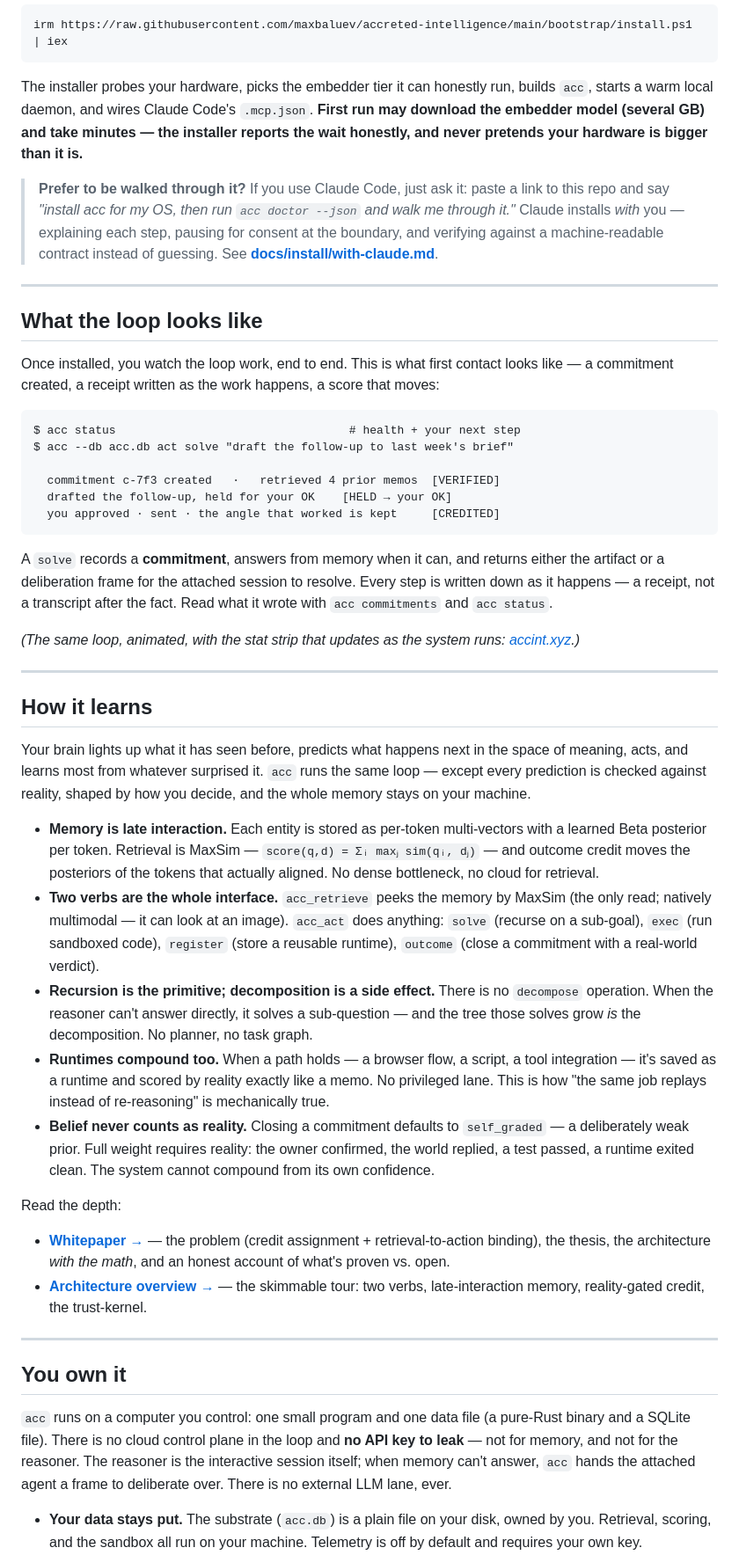
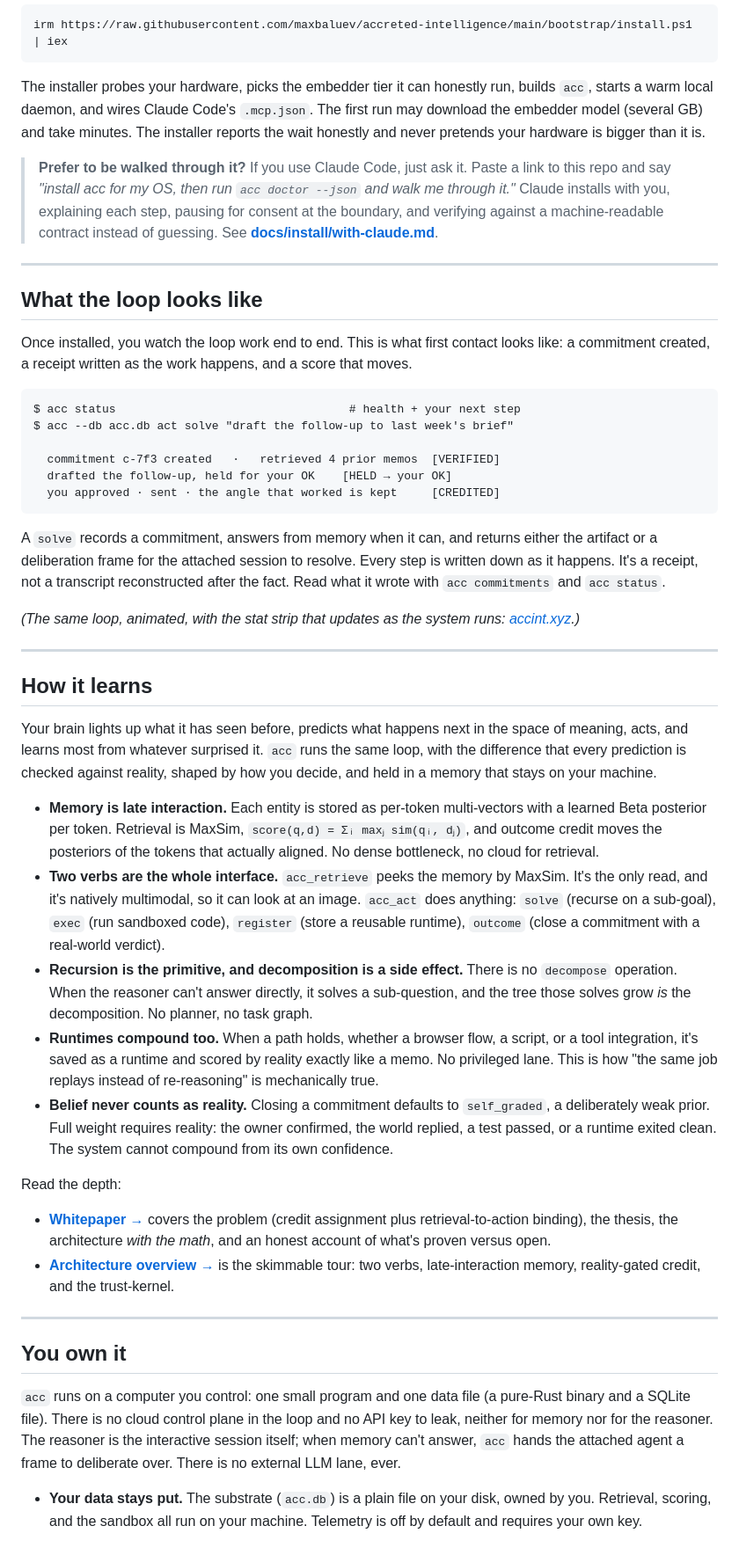
Before and after one commit to maxbaluev/accreted-intelligence, a Markdown page: README.md, the part around one of its changes. Shown at 88% size. Drawn GitHub-style.

````diff
--- a/README.md
+++ b/README.md
@@ -63,15 +57,15 @@ Windows (PowerShell 5.1+):
 irm https://raw.githubusercontent.com/maxbaluev/accreted-intelligence/main/bootstrap/install.ps1 | iex
 ```
 
-The installer probes your hardware, picks the embedder tier it can honestly run, builds `acc`, starts a warm local daemon, and wires Claude Code's `.mcp.json`. **First run may download the embedder model (several GB) and take minutes — the installer reports the wait honestly, and never pretends your hardware is bigger than it is.**
+The installer probes your hardware, picks the embedder tier it can honestly run, builds `acc`, starts a warm local daemon, and wires Claude Code's `.mcp.json`. The first run may download the embedder model (several GB) and take minutes. The installer reports the wait honestly and never pretends your hardware is bigger than it is.
 
-> **Prefer to be walked through it?** If you use Claude Code, just ask it: paste a link to this repo and say *"install acc for my OS, then run `acc doctor --json` and walk me through it."* Claude installs *with* you — explaining each step, pausing for consent at the boundary, and verifying against a machine-readable contract instead of guessing. See **[docs/install/with-claude.md](docs/install/with-claude.md)**.
+> **Prefer to be walked through it?** If you use Claude Code, just ask it. Paste a link to this repo and say *"install acc for my OS, then run `acc doctor --json` and walk me through it."* Claude installs with you, explaining each step, pausing for consent at the boundary, and verifying against a machine-readable contract instead of guessing. See **[docs/install/with-claude.md](docs/install/with-claude.md)**.
 
 ---
 
 ## What the loop looks like
 
-Once installed, you watch the loop work, end to end. This is what first contact looks like — a commitment created, a receipt written as the work happens, a score that moves:
+Once installed, you watch the loop work end to end. This is what first contact looks like: a commitment created, a receipt written as the work happens, and a score that moves.
 
 ```
 $ acc status                                  # health + your next step
@@ -82,7 +76,7 @@ $ acc --db acc.db act solve "draft the follow-up to last week's brief"
   you approved · sent · the angle that worked is kept     [CREDITED]
 ```
 
-A `solve` records a **commitment**, answers from memory when it can, and returns either the artifact or a deliberation frame for the attached session to resolve. Every step is written down as it happens — a receipt, not a transcript after the fact. Read what it wrote with `acc commitments` and `acc status`.
+A `solve` records a commitment, answers from memory when it can, and returns either the artifact or a deliberation frame for the attached session to resolve. Every step is written down as it happens. It's a receipt, not a transcript reconstructed after the fact. Read what it wrote with `acc commitments` and `acc status`.
 
 *(The same loop, animated, with the stat strip that updates as the system runs: [accint.xyz](https://accint.xyz).)*
 
@@ -90,22 +84,22 @@ A `solve` records a **commitment**, answers from memory when it can, and returns
 
 ## How it learns
 
-Your brain lights up what it has seen before, predicts what happens next in the space of meaning, acts, and learns most from whatever surprised it. `acc` runs the same loop — except every prediction is checked against reality, shaped by how you decide, and the whole memory stays on your machine.
+Your brain lights up what it has seen before, predicts what happens next in the space of meaning, acts, and learns most from whatever surprised it. `acc` runs the same loop, with the difference that every prediction is checked against reality, shaped by how you decide, and held in a memory that stays on your machine.
 
-- **Memory is late interaction.** Each entity is stored as per-token multi-vectors with a learned Beta posterior per token. Retrieval is MaxSim — `score(q,d) = Σᵢ maxⱼ sim(qᵢ, dⱼ)` — and outcome credit moves the posteriors of the tokens that actually aligned. No dense bottleneck, no cloud for retrieval.
-- **Two verbs are the whole interface.** `acc_retrieve` peeks the memory by MaxSim (the only read; natively multimodal — it can look at an image). `acc_act` does anything: `solve` (recurse on a sub-goal), `exec` (run sandboxed code), `register` (store a reusable runtime), `outcome` (close a commitment with a real-world verdict).
-- **Recursion is the primitive; decomposition is a side effect.** There is no `decompose` operation. When the reasoner can't answer directly, it solves a sub-question — and the tree those solves grow *is* the decomposition. No planner, no task graph.
-- **Runtimes compound too.** When a path holds — a browser flow, a script, a tool integration — it's saved as a runtime and scored by reality exactly like a memo. No privileged lane. This is how "the same job replays instead of re-reasoning" is mechanically true.
-- **Belief never counts as reality.** Closing a commitment defaults to `self_graded` — a deliberately weak prior. Full weight requires reality: the owner confirmed, the world replied, a test passed, a runtime exited clean. The system cannot compound from its own confidence.
+- **Memory is late interaction.** Each entity is stored as per-token multi-vectors with a learned Beta posterior per token. Retrieval is MaxSim, `score(q,d) = Σᵢ maxⱼ sim(qᵢ, dⱼ)`, and outcome credit moves the posteriors of the tokens that actually aligned. No dense bottleneck, no cloud for retrieval.
+- **Two verbs are the whole interface.** `acc_retrieve` peeks the memory by MaxSim. It's the only read, and it's natively multimodal, so it can look at an image. `acc_act` does anything: `solve` (recurse on a sub-goal), `exec` (run sandboxed code), `register` (store a reusable runtime), `outcome` (close a commitment with a real-world verdict).
+- **Recursion is the primitive, and decomposition is a side effect.** There is no `decompose` operation. When the reasoner can't answer directly, it solves a sub-question, and the tree those solves grow *is* the decomposition. No planner, no task graph.
+- **Runtimes compound too.** When a path holds, whether a browser flow, a script, or a tool integration, it's saved as a runtime and scored by reality exactly like a memo. No privileged lane. This is how "the same job replays instead of re-reasoning" is mechanically true.
+- **Belief never counts as reality.** Closing a commitment defaults to `self_graded`, a deliberately weak prior. Full weight requires reality: the owner confirmed, the world replied, a test passed, or a runtime exited clean. The system cannot compound from its own confidence.
 
 Read the depth:
-- **[Whitepaper →](docs/reference/whitepaper.md)** — the problem (credit assignment + retrieval-to-action binding), the thesis, the architecture *with the math*, and an honest account of what's proven vs. open.
-- **[Architecture overview →](docs/reference/architecture-overview.md)** — the skimmable tour: two verbs, late-interaction memory, reality-gated credit, the trust-kernel.
+- **[Whitepaper →](docs/reference/whitepaper.md)** covers the problem (credit assignment plus retrieval-to-action binding), the thesis, the architecture *with the math*, and an honest account of what's proven versus open.
+- **[Architecture overview →](docs/reference/architecture-overview.md)** is the skimmable tour: two verbs, late-interaction memory, reality-gated credit, and the trust-kernel.
 
 ---
 
 ## You own it
 
-`acc` runs on a computer you control: one small program and one data file (a pure-Rust binary and a SQLite file). There is no cloud control plane in the loop and **no API key to leak** — not for memory, and not for the reasoner. The reasoner is the interactive session itself; when memory can't answer, `acc` hands the attached agent a frame to deliberate over. There is no external LLM lane, ever.
+`acc` runs on a computer you control: one small program and one data file (a pure-Rust binary and a SQLite file). There is no cloud control plane in the loop and no API key to leak, neither for memory nor for the reasoner. The reasoner is the interactive session itself; when memory can't answer, `acc` hands the attached agent a frame to deliberate over. There is no external LLM lane, ever.
 
 - **Your data stays put.** The substrate (`acc.db`) is a plain file on your disk, owned by you. Retrieval, scoring, and the sandbox all run on your machine. Telemetry is off by default and requires your own key.
````
Also changed, not shown: other parts of README.md (+34 -40 lines), docs/reference/architecture-overview.md (+21 -25 lines), docs/reference/whitepaper.md (+24 -26 lines).
